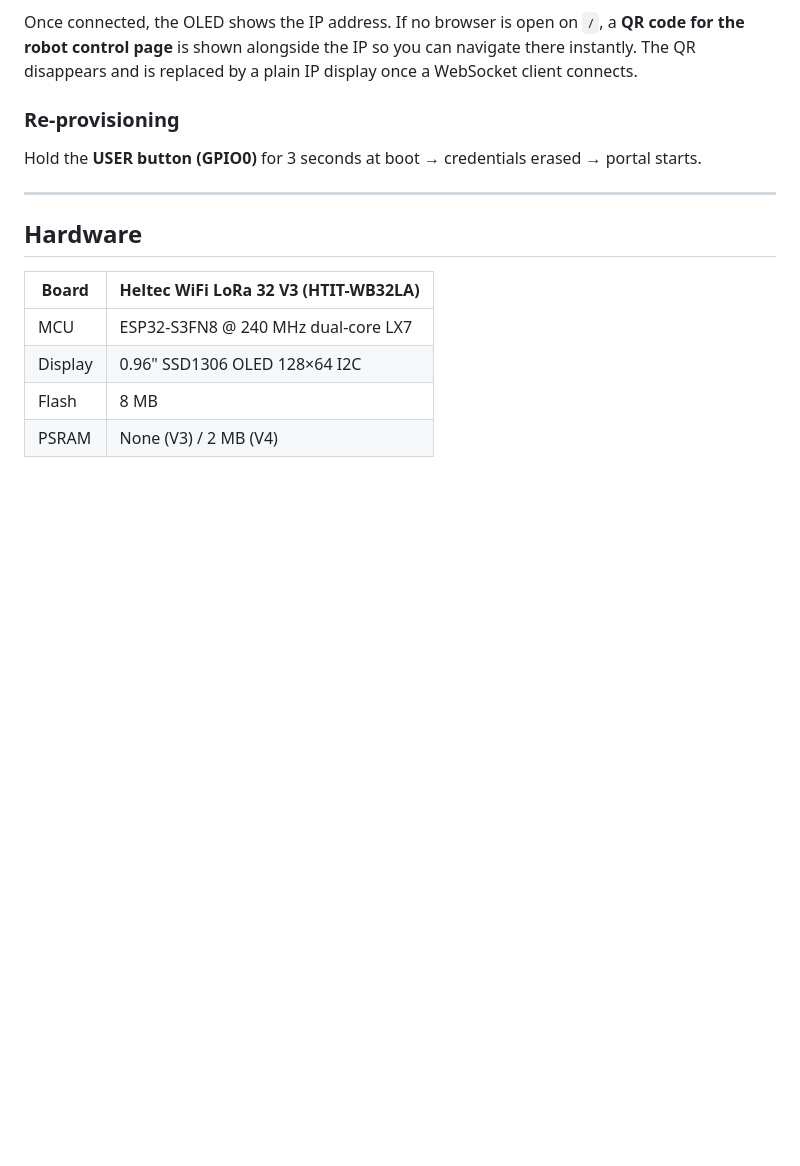
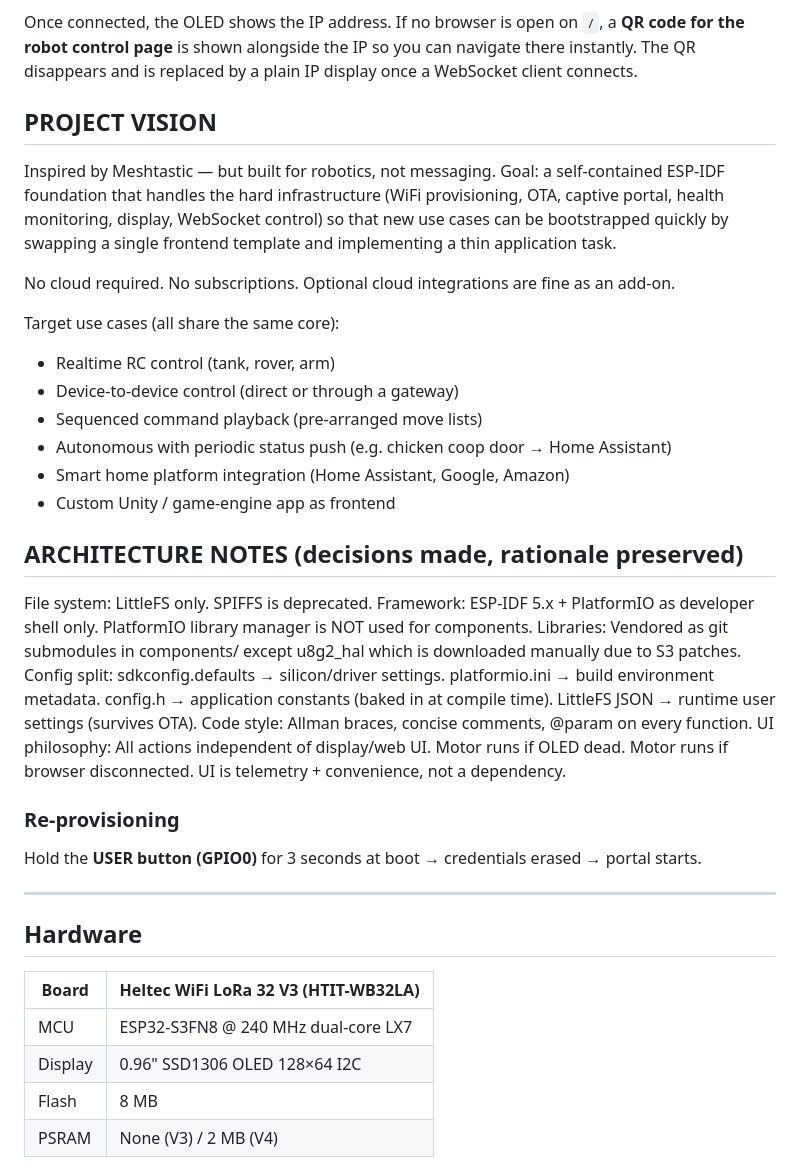
Before and after one commit to colintrachte/QR-Provisioning-ESP32, a Markdown page: README.md, the part around the change. Rendered like a GitHub page; blank space fills up the shorter version.

Commit message:
Enhance README with project vision and architecture notes
Added project vision and architecture notes sections to README.

```diff
--- a/README.md
+++ b/README.md
@@ -19,6 +19,42 @@ Connect via browser on your phone or PC.
 6. On future boots the device connects straight to your network — no portal.
 
 Once connected, the OLED shows the IP address. If no browser is open on `/`, a **QR code for the robot control page** is shown alongside the IP so you can navigate there instantly. The QR disappears and is replaced by a plain IP display once a WebSocket client connects.
+
+## PROJECT VISION
+
+Inspired by Meshtastic — but built for robotics, not messaging.
+Goal: a self-contained ESP-IDF foundation that handles the hard
+infrastructure (WiFi provisioning, OTA, captive portal, health
+monitoring, display, WebSocket control) so that new use cases
+can be bootstrapped quickly by swapping a single frontend template
+and implementing a thin application task.
+
+No cloud required. No subscriptions. Optional cloud integrations
+are fine as an add-on.
+
+Target use cases (all share the same core):
+  - Realtime RC control (tank, rover, arm)
+  - Device-to-device control (direct or through a gateway)
+  - Sequenced command playback (pre-arranged move lists)
+  - Autonomous with periodic status push (e.g. chicken coop door → Home Assistant)
+  - Smart home platform integration (Home Assistant, Google, Amazon)
+  - Custom Unity / game-engine app as frontend
+
+## ARCHITECTURE NOTES (decisions made, rationale preserved)
+
+File system:    LittleFS only. SPIFFS is deprecated.
+Framework:      ESP-IDF 5.x + PlatformIO as developer shell only.
+                PlatformIO library manager is NOT used for components.
+Libraries:      Vendored as git submodules in components/ except
+                u8g2_hal which is downloaded manually due to S3 patches.
+Config split:   sdkconfig.defaults → silicon/driver settings.
+                platformio.ini → build environment metadata.
+                config.h → application constants (baked in at compile time).
+                LittleFS JSON → runtime user settings (survives OTA).
+Code style:     Allman braces, concise comments, @param on every function.
+UI philosophy:  All actions independent of display/web UI.
+                Motor runs if OLED dead. Motor runs if browser disconnected.
+                UI is telemetry + convenience, not a dependency.
 
 ### Re-provisioning
 
```
